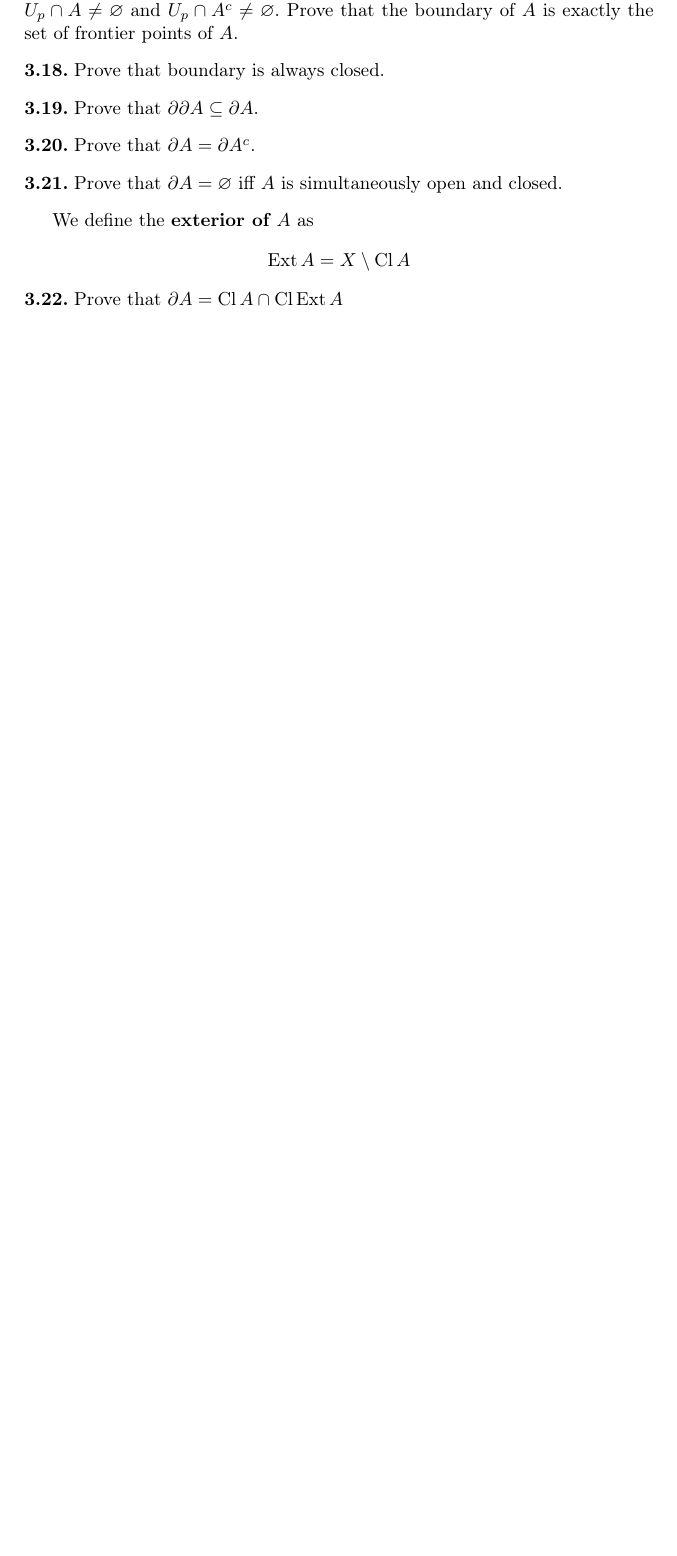
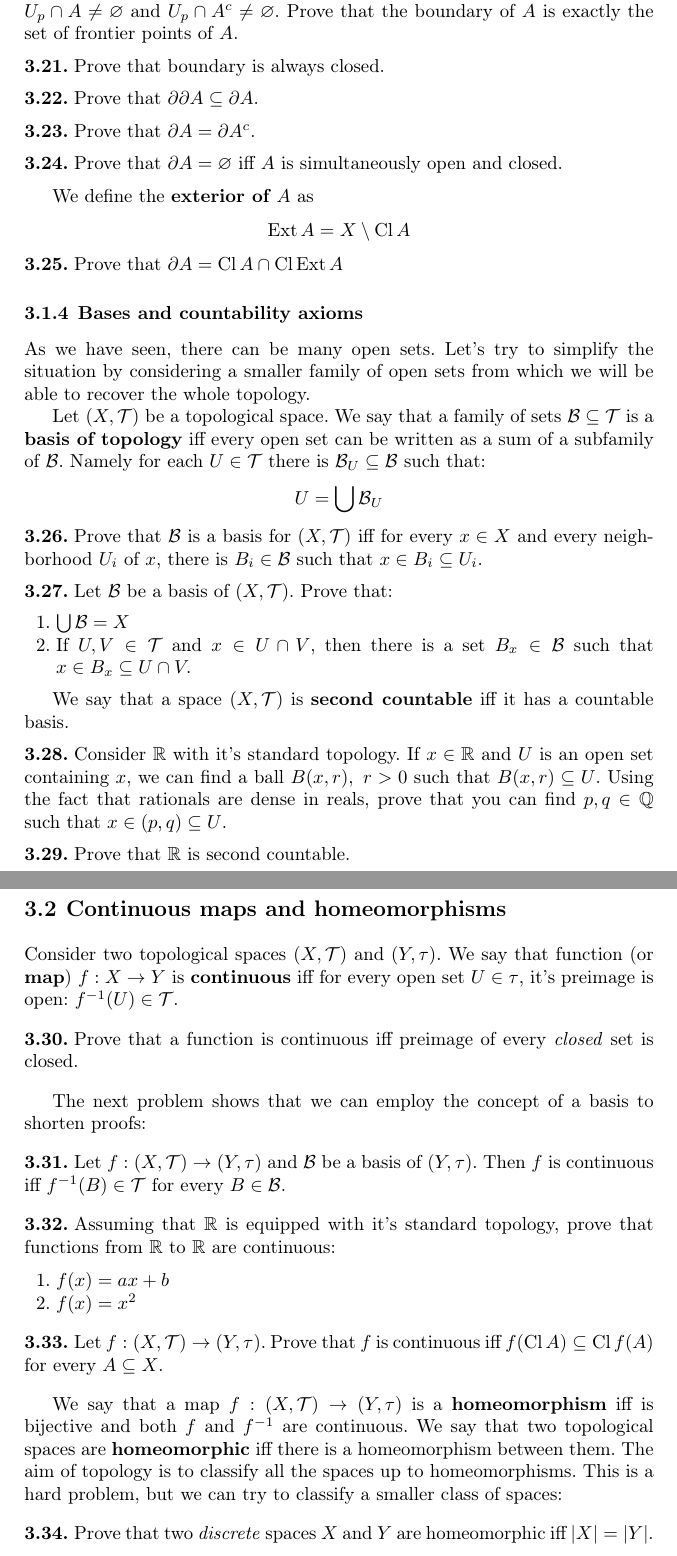
Before and after one commit to pawel-czyz/MathematicalPhysics, a LaTeX thesis (rawLectureNotes/book.tex, which reads rawLectureNotes/general_topology.tex): part of page 31 of 33 before the commit and two parts of pages 32 and 33 of 35 after it, the two joined at a grey line, cut so that both start at the same text, the shorter picture padded with empty space. Compiled offline with pdfLaTeX.

Commit message:
Real numbers, basis, second-countability, continuity; improved problem-preparing script

```diff
--- a/rawLectureNotes/general_topology.tex
+++ b/rawLectureNotes/general_topology.tex
@@ -184,3 +215,80 @@ $$\Ext A = X\setminus \Cl A$$
 \begin{prob}
   Prove that $\partial A=\Cl A \cap \Cl \Ext A$
 \end{prob}
+
+\subsection{Bases and countability axioms}
+As we have seen, there can be many open sets. Let's try to simplify the situation by considering a smaller
+family of open sets from which we will be able to recover the whole topology.
+
+Let $(X, \mathcal T)$ be a topological space. We say that a family of sets $\mathcal B\subseteq \mathcal T$
+is a \textbf{basis of topology} iff every open set can be written as a sum of a subfamily of $\mathcal B$.
+Namely for each $U\in \mathcal T$ there is $\mathcal B_U\subseteq \mathcal B$ such that:
+$$U=\bigcup \mathcal B_U$$
+
+\begin{prob}
+  Prove that $\mathcal B$ is a basis for $(X, \mathcal T)$ iff
+  for every $x\in X$ and every neighborhood $U_i$ of $x$, there
+  is $B_i\in \mathcal B$ such that $x\in B_i\subseteq U_i$.
+\end{prob}
+
+\begin{prob}
+  Let $\mathcal B$ be a basis of $(X, \mathcal T)$. Prove that:
+  \begin{enumerate}
+    \item $\bigcup \mathcal B = X$
+    \item If $U, V\in \mathcal T$ and $x\in U\cap V$, then there is a
+      set $B_x\in \mathcal B$ such that $x\in B_x\subseteq U\cap V.$
+  \end{enumerate}
+\end{prob}
+
+% Proving the converse, we get another, equivalent definition of basis:
+% TODO TODO
+
+We say that a space $(X,\mathcal T)$ is \textbf{second countable} iff
+it has a countable basis.
+
+\begin{prob}
+  Consider $\mathbb R$ with it's standard topology. If $x\in \mathbb R$ and $U$ is an open set containing $x$, we can find a ball $B(x, r),~r>0$ such that $B(x,r)\subseteq U$. Using the fact that
+  rationals are dense in reals, prove that you can
+  find $p,q\in \mathbb Q$ such that $x\in (p,q)\subseteq U$.
+\end{prob}
+
+\begin{prob}
+  Prove that $\mathbb R$ is second countable.
+\end{prob}
+
+\section{Continuous maps and homeomorphisms}
+Consider two topological spaces $(X,\mathcal T)$ and $(Y, \tau)$.
+We say that function (or \textbf{map}) $f:X\to Y$ is \textbf{continuous} iff for every
+open set $U\in \tau$, it's preimage is open: $f^{-1}(U)\in \mathcal T$.
+
+\begin{prob}
+  Prove that a function is continuous iff preimage of every \textit{closed} set is closed.
+\end{prob}
+
+The next problem shows that we can employ the concept of a basis to
+shorten proofs:
+
+\begin{prob}
+  Let $f: (X,\mathcal T)\to (Y, \tau)$ and $\mathcal B$ be a basis of
+  $(Y, \tau)$. Then $f$ is continuous iff $f^{-1}(B)\in \mathcal T$ for every $B\in \mathcal B$.
+\end{prob}
+
+\begin{prob}
+  Assuming that $\mathbb R$ is equipped with it's standard topology,
+  prove that functions from $\mathbb R$ to $\mathbb R$ are continuous:
+  \begin{enumerate}
+    \item $f(x)=ax+b$
+    \item $f(x)=x^2$
+  \end{enumerate}
+\end{prob}
+
+\begin{prob}
+  Let $f: (X,\mathcal T)\to (Y, \tau)$. Prove that $f$ is continuous
+  iff $f(\Cl A)\subseteq \Cl f(A)$ for every $A\subseteq X$.
+\end{prob}
+
+We say that a map $f: (X,\mathcal T)\to (Y, \tau)$ is a \textbf{homeomorphism} iff is bijective and both $f$ and $f^{-1}$ are continuous. We say that two topological spaces are \textbf{homeomorphic} iff there is a homeomorphism between them. The aim of topology is to classify all the spaces up to homeomorphisms. This is a hard problem, but we can try to classify a smaller class of spaces:
+
+\begin{prob}
+  Prove that two \textit{discrete} spaces $X$ and $Y$ are homeomorphic iff $|X|=|Y|.$
+\end{prob}
```
Also changed, not shown: auxiliary/template.tex (+2 -2 lines), rawLectureNotes/logic_and_sets.tex (+19 -2 lines), Problems.pdf, Readme.md, rawLectureNotes/book.pdf, rawLectureNotes/general_topology.tex (43 more changed lines), 2 other files.
